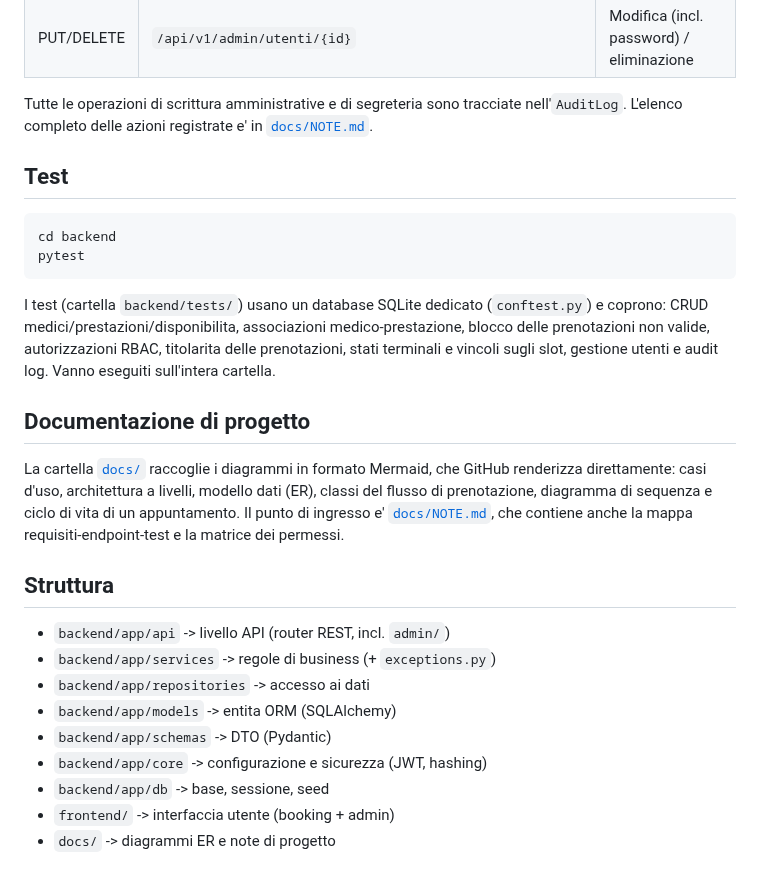
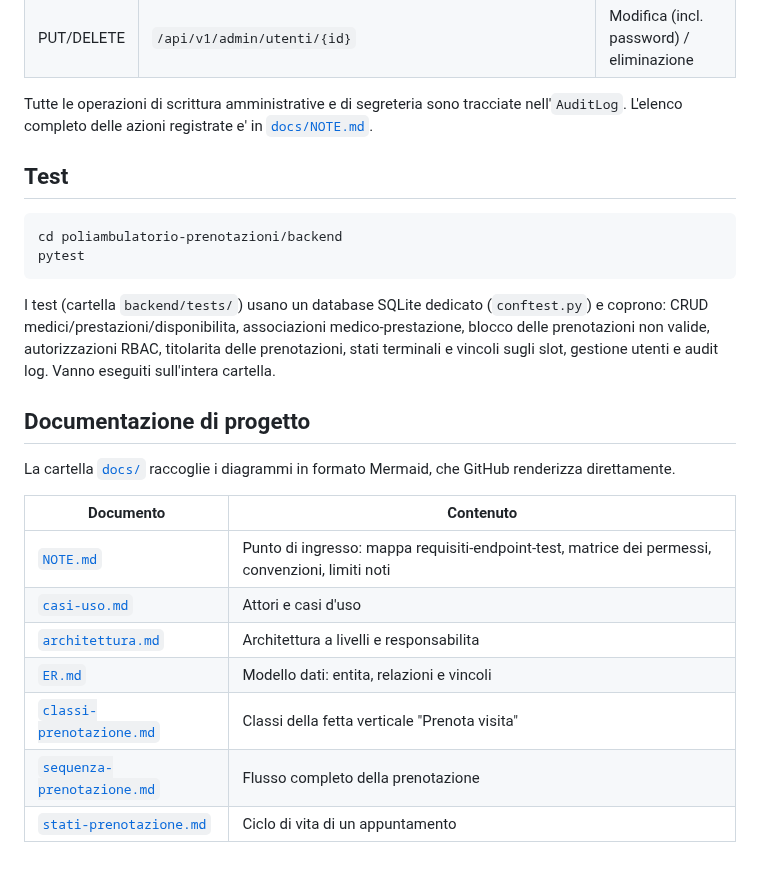
Before and after one commit to giovannicarrino-2802/PW16, a Markdown page: README.md, the part around one of its changes. Rendered like a GitHub page.

````diff
--- a/README.md
+++ b/README.md
@@ -156,7 +183,7 @@ nell'`AuditLog`. L'elenco completo delle azioni registrate e' in
 ## Test
 
 ```
-cd backend
+cd poliambulatorio-prenotazioni/backend
 pytest
 ```
 
@@ -167,19 +194,16 @@ titolarita delle prenotazioni, stati terminali e vincoli sugli slot, gestione
 utenti e audit log. Vanno eseguiti sull'intera cartella.
 
 ## Documentazione di progetto
-La cartella [`docs/`](docs/) raccoglie i diagrammi in formato Mermaid, che
-GitHub renderizza direttamente: casi d'uso, architettura a livelli, modello
-dati (ER), classi del flusso di prenotazione, diagramma di sequenza e ciclo di
-vita di un appuntamento. Il punto di ingresso e' [`docs/NOTE.md`](docs/NOTE.md),
-che contiene anche la mappa requisiti-endpoint-test e la matrice dei permessi.
 
-## Struttura
-- `backend/app/api`          -> livello API (router REST, incl. `admin/`)
-- `backend/app/services`     -> regole di business (+ `exceptions.py`)
-- `backend/app/repositories` -> accesso ai dati
-- `backend/app/models`       -> entita ORM (SQLAlchemy)
-- `backend/app/schemas`      -> DTO (Pydantic)
-- `backend/app/core`         -> configurazione e sicurezza (JWT, hashing)
-- `backend/app/db`           -> base, sessione, seed
-- `frontend/`                -> interfaccia utente (booking + admin)
-- `docs/`                    -> diagrammi ER e note di progetto
+La cartella [`docs/`](poliambulatorio-prenotazioni/docs/) raccoglie i diagrammi
+in formato Mermaid, che GitHub renderizza direttamente.
+
+| Documento | Contenuto |
+|---|---|
+| [`NOTE.md`](poliambulatorio-prenotazioni/docs/NOTE.md) | Punto di ingresso: mappa requisiti-endpoint-test, matrice dei permessi, convenzioni, limiti noti |
+| [`casi-uso.md`](poliambulatorio-prenotazioni/docs/casi-uso.md) | Attori e casi d'uso |
+| [`architettura.md`](poliambulatorio-prenotazioni/docs/architettura.md) | Architettura a livelli e responsabilita |
+| [`ER.md`](poliambulatorio-prenotazioni/docs/ER.md) | Modello dati: entita, relazioni e vincoli |
+| [`classi-prenotazione.md`](poliambulatorio-prenotazioni/docs/classi-prenotazione.md) | Classi della fetta verticale "Prenota visita" |
+| [`sequenza-prenotazione.md`](poliambulatorio-prenotazioni/docs/sequenza-prenotazione.md) | Flusso completo della prenotazione |
+| [`stati-prenotazione.md`](poliambulatorio-prenotazioni/docs/stati-prenotazione.md) | Ciclo di vita di un appuntamento |
````
Also changed, not shown: other parts of README.md (+35 -8 lines).
